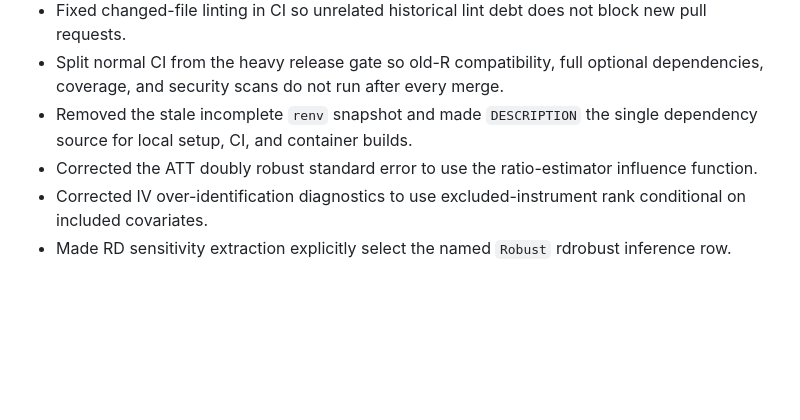
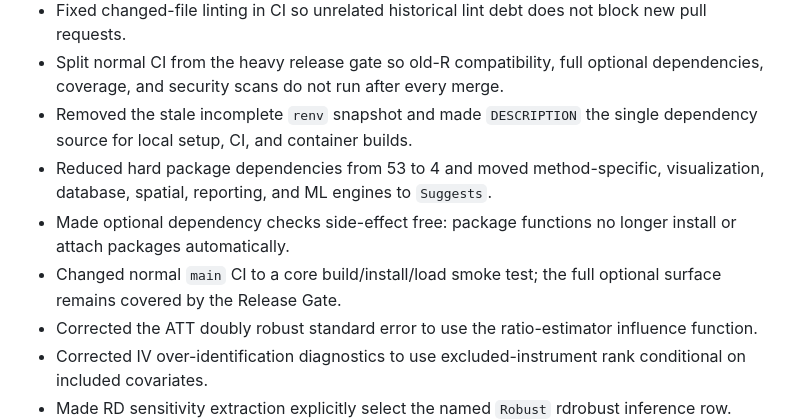
Before and after one commit to DiogoRibeiro7/health-data-science, a Markdown page: CHANGELOG.md, the part around the change. Drawn GitHub-style; blank space fills up the shorter version.

Commit message:
docs: record dependency boundary cleanup

```diff
--- a/CHANGELOG.md
+++ b/CHANGELOG.md
@@ -11,6 +11,9 @@ All notable changes to this project will be documented in this file.
 - Fixed changed-file linting in CI so unrelated historical lint debt does not block new pull requests.
 - Split normal CI from the heavy release gate so old-R compatibility, full optional dependencies, coverage, and security scans do not run after every merge.
 - Removed the stale incomplete `renv` snapshot and made `DESCRIPTION` the single dependency source for local setup, CI, and container builds.
+- Reduced hard package dependencies from 53 to 4 and moved method-specific, visualization, database, spatial, reporting, and ML engines to `Suggests`.
+- Made optional dependency checks side-effect free: package functions no longer install or attach packages automatically.
+- Changed normal `main` CI to a core build/install/load smoke test; the full optional surface remains covered by the Release Gate.
 - Corrected the ATT doubly robust standard error to use the ratio-estimator influence function.
 - Corrected IV over-identification diagnostics to use excluded-instrument rank conditional on included covariates.
 - Made RD sensitivity extraction explicitly select the named `Robust` rdrobust inference row.
```
